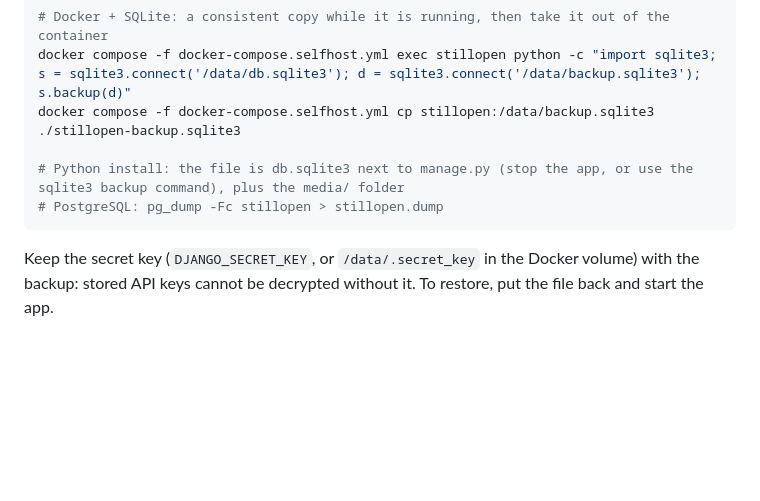
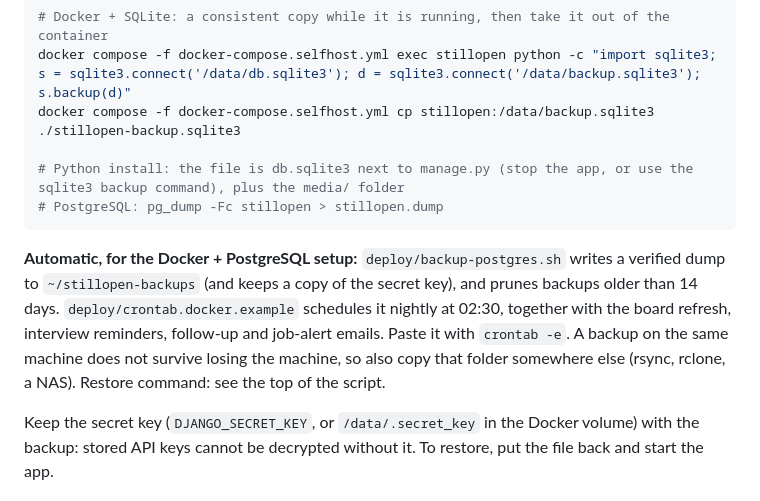
Before and after one commit to Druvo/stillopen, a Markdown page: docs/SELF-HOSTING.md, the part around the change. Rendered like a GitHub page; blank space fills up the shorter version.

Commit message:
docs: automatic backups and schedules for the Docker setup
Co-Authored-By: Claude Sonnet 5.5 <noreply@anthropic.com>

````diff
--- a/docs/SELF-HOSTING.md
+++ b/docs/SELF-HOSTING.md
@@ -189,6 +189,11 @@ docker compose -f docker-compose.selfhost.yml cp stillopen:/data/backup.sqlite3
 # PostgreSQL: pg_dump -Fc stillopen > stillopen.dump
 ```
 
+**Automatic, for the Docker + PostgreSQL setup:** `deploy/backup-postgres.sh` writes a verified dump to `~/stillopen-backups` (and keeps a copy of the secret key),
+and prunes backups older than 14 days. `deploy/crontab.docker.example` schedules it nightly at 02:30, together with the board refresh, interview
+reminders, follow-up and job-alert emails. Paste it with `crontab -e`. A backup on the same machine does not survive losing the machine, so also copy
+that folder somewhere else (rsync, rclone, a NAS). Restore command: see the top of the script.
+
 Keep the secret key (`DJANGO_SECRET_KEY`, or `/data/.secret_key` in the Docker volume) with the backup: stored API keys cannot be decrypted without it.
 To restore, put the file back and start the app.
 
````
Also changed, not shown: CHANGELOG.md (+2 -0 lines).
